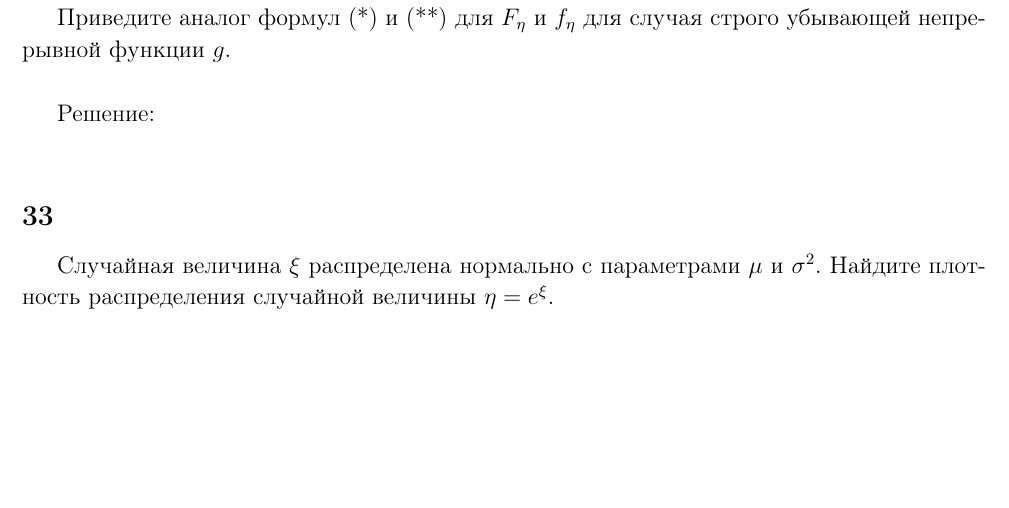
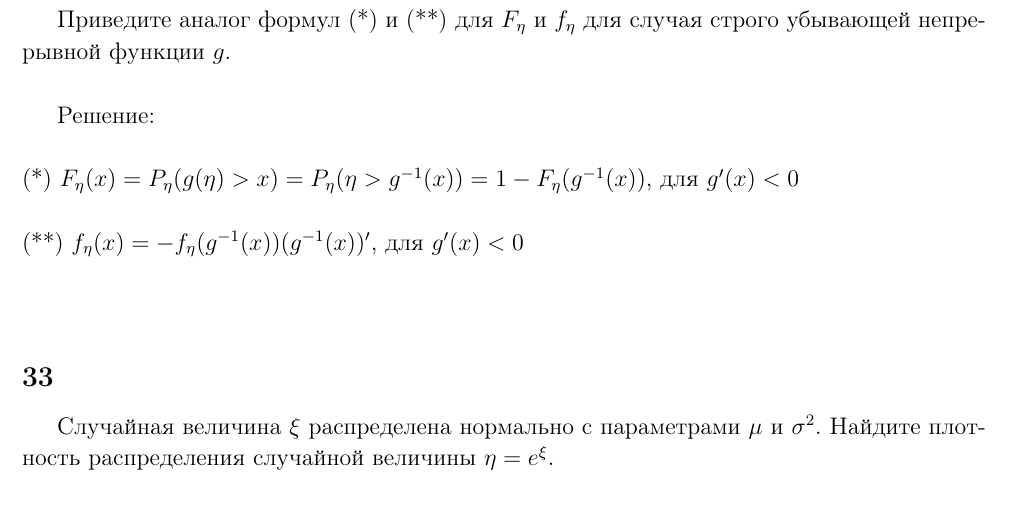
Before and after one commit to alexeyandriyash/EconEUSpB, a LaTeX document (statistics/2/body.tex): part of page 2 of 2, cut so that both start at the same text, the shorter picture padded with empty space. Compiled offline with pdfLaTeX.

Commit message:
satistic-2hw solution 2 has been added

```diff
--- a/statistics/2/body.tex
+++ b/statistics/2/body.tex
@@ -82,6 +82,12 @@ $\sum_{k=0}^{3}P(k) = \frac{19}{3}e^{-2}$
 Приведите аналог формул (*) и (**) для $F_\eta$ и $f_\eta$ для случая строго убывающей непрерывной функции $g$.\\
 
 Решение:\\
+\\
+(*) $F_\eta(x) = P_\eta(g(\eta)>x)=P_\eta(\eta>g^{-1}(x)) = 1 - F_\eta(g^{-1}(x))$, для $g'(x) < 0$\\
+\\
+(**) $f_\eta(x) = - f_\eta(g^{-1}(x))(g^{-1}(x))'$, для $g'(x) < 0$\\
+\\
+
 
 \subsection*{33}
 Случайная величина $\xi$ распределена нормально с параметрами $\mu$ и $\sigma^2$. Найдите плотность распределения случайной величины $\eta = e^\xi$.\\
```
